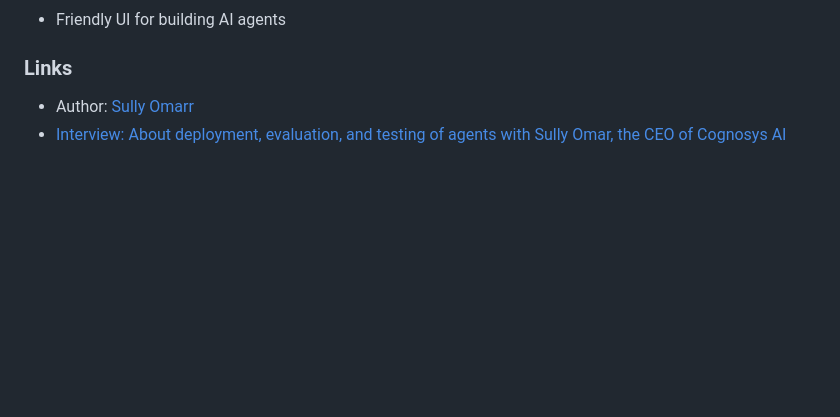
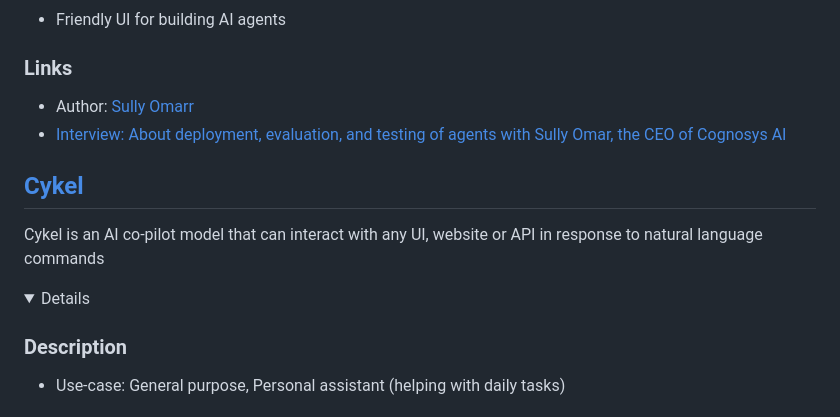
Before and after one commit to masterbitz9/awesome-ai-agents, a Markdown page: README.md, the part around one of its changes. Drawn GitHub-style; folded sections open; blank space fills up the shorter version.

```diff
--- a/README.md
+++ b/README.md
@@ -2147,3 +2214,17 @@ Web based version of AutoGPT/babyAGI
 ### Links
 - Author: [Sully Omarr](https://twitter.com/SullyOmarr)
 - [Interview: About deployment, evaluation, and testing of agents with Sully Omar, the CEO of Cognosys AI](https://e2b.dev/blog/about-deployment-evaluation-and-testing-of-agents-with-sully-omar-the-ceo-of-cognosys-ai)
+
+</details>
+
+## [Cykel](https://www.cykel.ai/)
+Cykel is an AI co-pilot model that can interact with any UI, website or API in response to natural language commands
+
+
+<details>
+
+### Description
+
+- Use-case: General purpose, Personal assistant (helping with daily tasks)
+
+
```
Also changed, not shown: other parts of README.md (+97 -0 lines), assets/landscape-latest.png.
